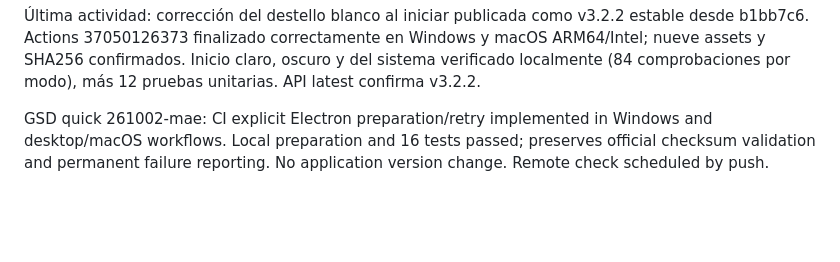
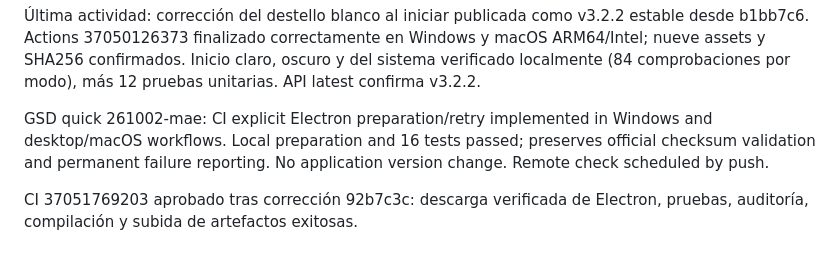
Before and after one commit to lferraro1103/Lecat-Markdown, a Markdown page: .planning/STATE.md, the part around the change. Rendered like a GitHub page; blank space fills up the shorter version.

Commit message:
docs(gsd): record successful CI verification [skip ci]

```diff
--- a/.planning/STATE.md
+++ b/.planning/STATE.md
@@ -77,3 +77,5 @@ Apertura y autorización en macOS 12 real pendientes. No se agregaron pruebas.
 Última actividad: corrección del destello blanco al iniciar publicada como v3.2.2 estable desde b1bb7c6. Actions 37050126373 finalizado correctamente en Windows y macOS ARM64/Intel; nueve assets y SHA256 confirmados. Inicio claro, oscuro y del sistema verificado localmente (84 comprobaciones por modo), más 12 pruebas unitarias. API latest confirma v3.2.2.
 
 GSD quick 261002-mae: CI explicit Electron preparation/retry implemented in Windows and desktop/macOS workflows. Local preparation and 16 tests passed; preserves official checksum validation and permanent failure reporting. No application version change. Remote check scheduled by push.
+
+CI 37051769203 aprobado tras corrección 92b7c3c: descarga verificada de Electron, pruebas, auditoría, compilación y subida de artefactos exitosas.
```
Also changed, not shown: 2 other files.
